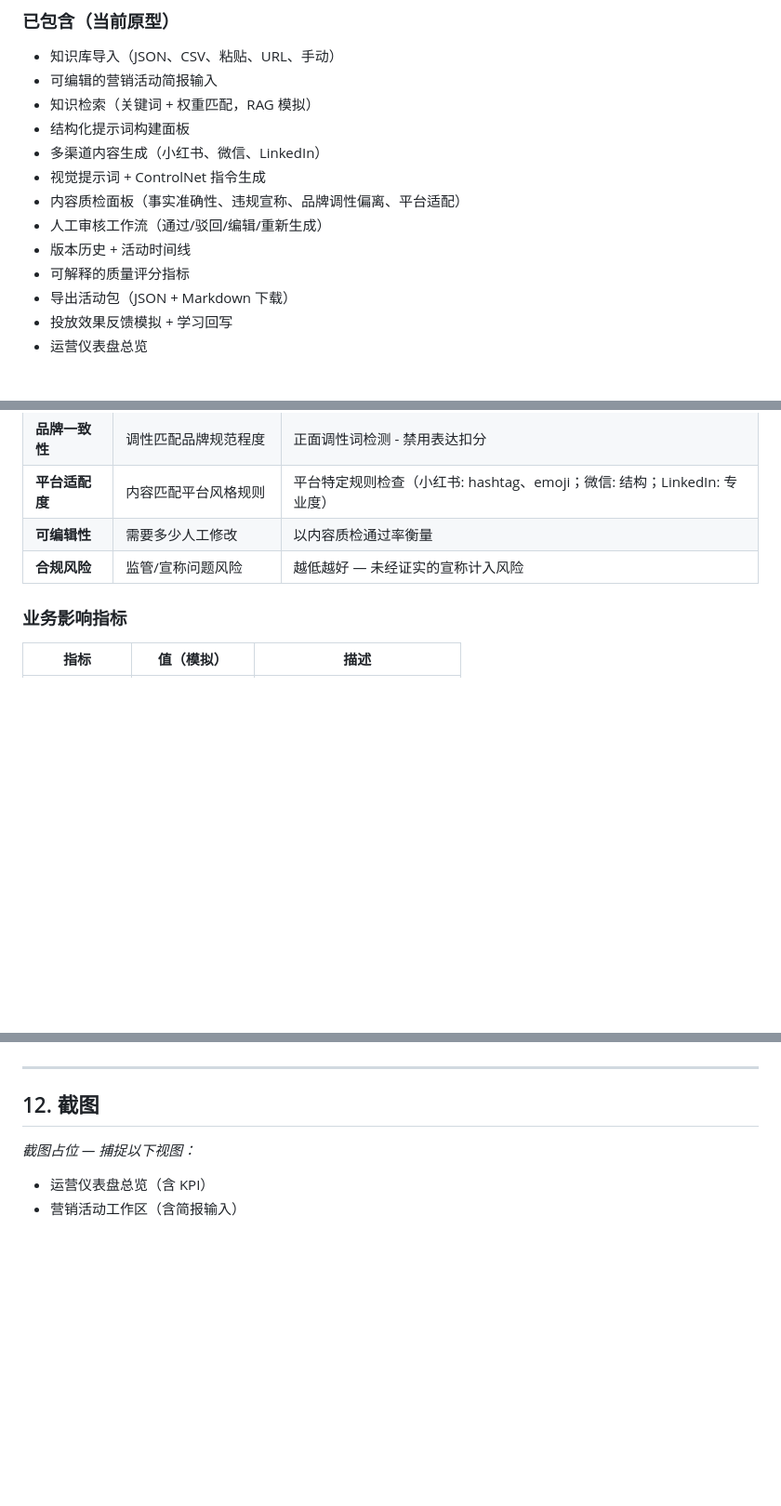
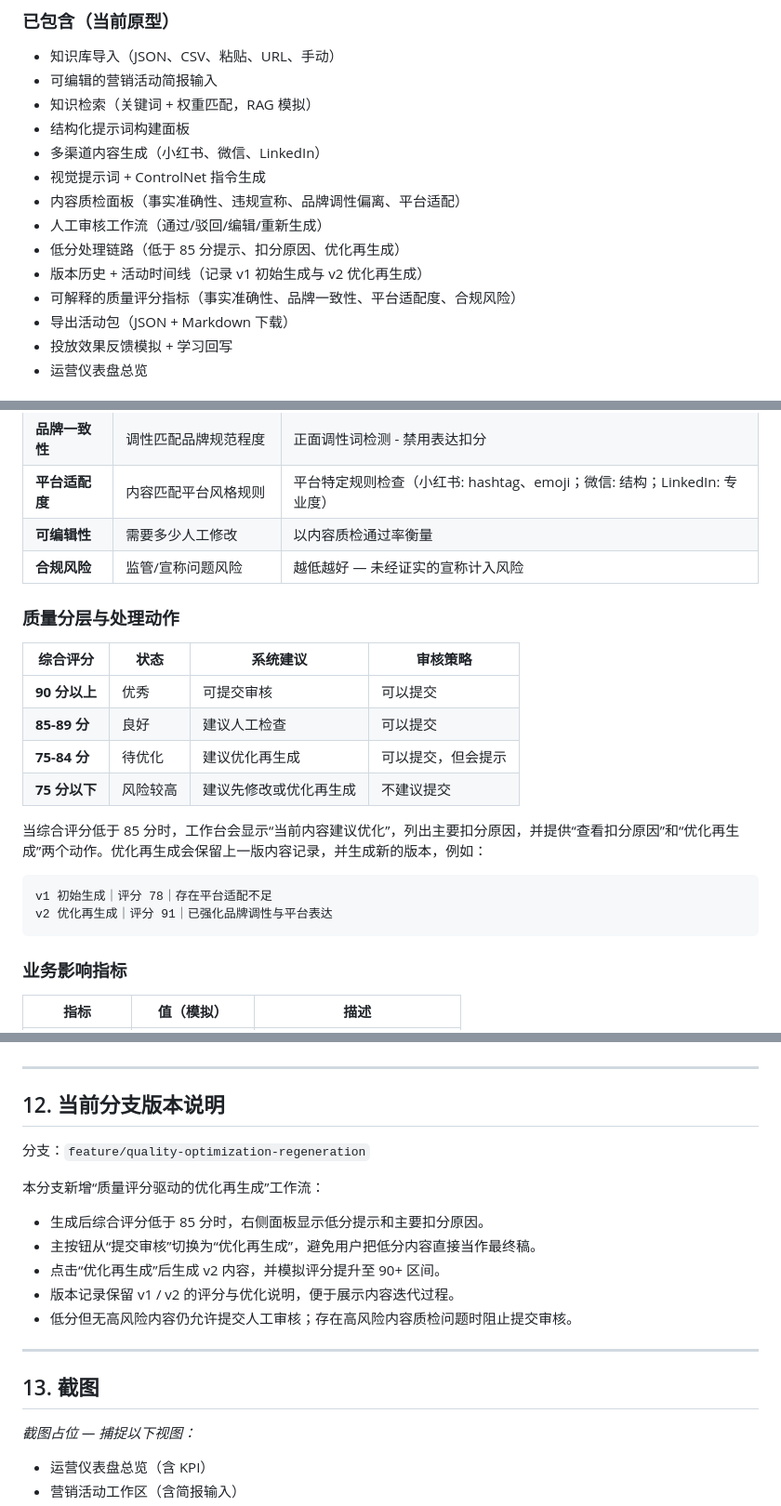
Before and after one commit to zihjiang6-gif/zhiyuan-marketing-workbench, a Markdown page: README.md, 3 parts joined by grey strips. Shown at 93% size. Rendered like a GitHub page; blank space fills up the shorter version.

Commit message:
Document quality optimization regeneration workflow
- Add low-score handling to MVP scope\n- Document quality bands and optimize-regenerate behavior\n- Record branch-specific version notes for the new workflow

````diff
--- a/README.md
+++ b/README.md
@@ -63,8 +63,9 @@
 - 视觉提示词 + ControlNet 指令生成
 - 内容质检面板（事实准确性、违规宣称、品牌调性偏离、平台适配）
 - 人工审核工作流（通过/驳回/编辑/重新生成）
-- 版本历史 + 活动时间线
-- 可解释的质量评分指标
+- 低分处理链路（低于 85 分提示、扣分原因、优化再生成）
+- 版本历史 + 活动时间线（记录 v1 初始生成与 v2 优化再生成）
+- 可解释的质量评分指标（事实准确性、品牌一致性、平台适配度、合规风险）
 - 导出活动包（JSON + Markdown 下载）
 - 投放效果反馈模拟 + 学习回写
 - 运营仪表盘总览
@@ -149,6 +152,21 @@
 | **平台适配度** | 内容匹配平台风格规则 | 平台特定规则检查（小红书: hashtag、emoji；微信: 结构；LinkedIn: 专业度） |
 | **可编辑性** | 需要多少人工修改 | 以内容质检通过率衡量 |
 | **合规风险** | 监管/宣称问题风险 | 越低越好 — 未经证实的宣称计入风险 |
+
+### 质量分层与处理动作
+| 综合评分 | 状态 | 系统建议 | 审核策略 |
+|---------|------|----------|----------|
+| **90 分以上** | 优秀 | 可提交审核 | 可以提交 |
+| **85-89 分** | 良好 | 建议人工检查 | 可以提交 |
+| **75-84 分** | 待优化 | 建议优化再生成 | 可以提交，但会提示 |
+| **75 分以下** | 风险较高 | 建议先修改或优化再生成 | 不建议提交 |
+
+当综合评分低于 85 分时，工作台会显示“当前内容建议优化”，列出主要扣分原因，并提供“查看扣分原因”和“优化再生成”两个动作。优化再生成会保留上一版内容记录，并生成新的版本，例如：
+
+```
+v1 初始生成｜评分 78｜存在平台适配不足
+v2 优化再生成｜评分 91｜已强化品牌调性与平台表达
+```
 
 ### 业务影响指标
 | 指标 | 值（模拟） | 描述 |
@@ -216,7 +234,21 @@ python3 -m http.server 8000
 
 ---
 
-## 12. 截图
+## 12. 当前分支版本说明
+
+分支：`feature/quality-optimization-regeneration`
+
+本分支新增“质量评分驱动的优化再生成”工作流：
+
+- 生成后综合评分低于 85 分时，右侧面板显示低分提示和主要扣分原因。
+- 主按钮从“提交审核”切换为“优化再生成”，避免用户把低分内容直接当作最终稿。
+- 点击“优化再生成”后生成 v2 内容，并模拟评分提升至 90+ 区间。
+- 版本记录保留 v1 / v2 的评分与优化说明，便于展示内容迭代过程。
+- 低分但无高风险内容仍允许提交人工审核；存在高风险内容质检问题时阻止提交审核。
+
+---
+
+## 13. 截图
 
 *截图占位 — 捕捉以下视图：*
 - 运营仪表盘总览（含 KPI）
````
Also changed, not shown: other parts of README.md (+3 -1 lines).
